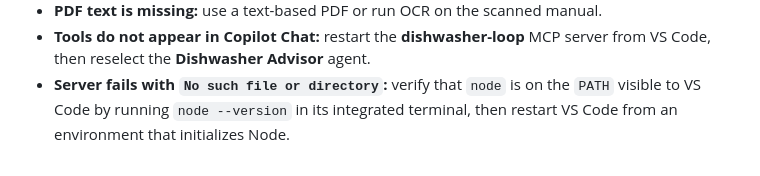
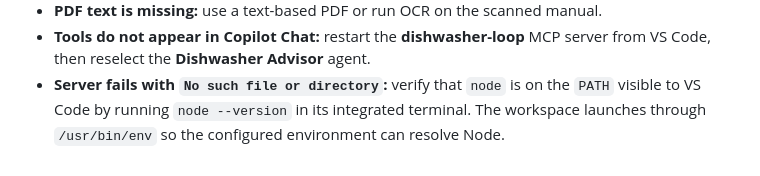
Before and after one commit to jindraparus/dishwasher-loop, a Markdown page: README.md, the part around the change. Rendered like a GitHub page.

Commit message:
Launch MCP through system env
Co-authored-by: Copilot <223556219+Copilot@users.noreply.github.com>

```diff
--- a/README.md
+++ b/README.md
@@ -173,4 +173,5 @@ documentation and inference.
   server from VS Code, then reselect the **Dishwasher Advisor** agent.
 - **Server fails with `No such file or directory`:** verify that `node` is on
   the `PATH` visible to VS Code by running `node --version` in its integrated
-  terminal, then restart VS Code from an environment that initializes Node.
+  terminal. The workspace launches through `/usr/bin/env` so the configured
+  environment can resolve Node.
```
